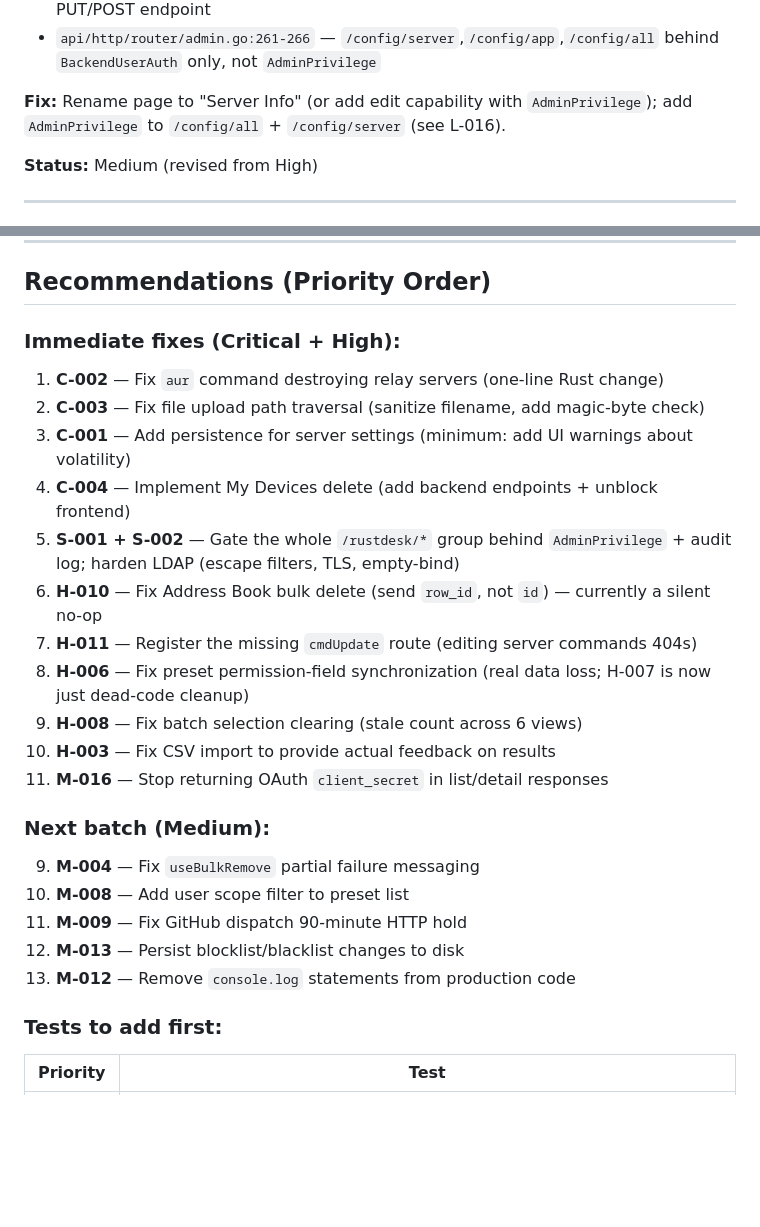
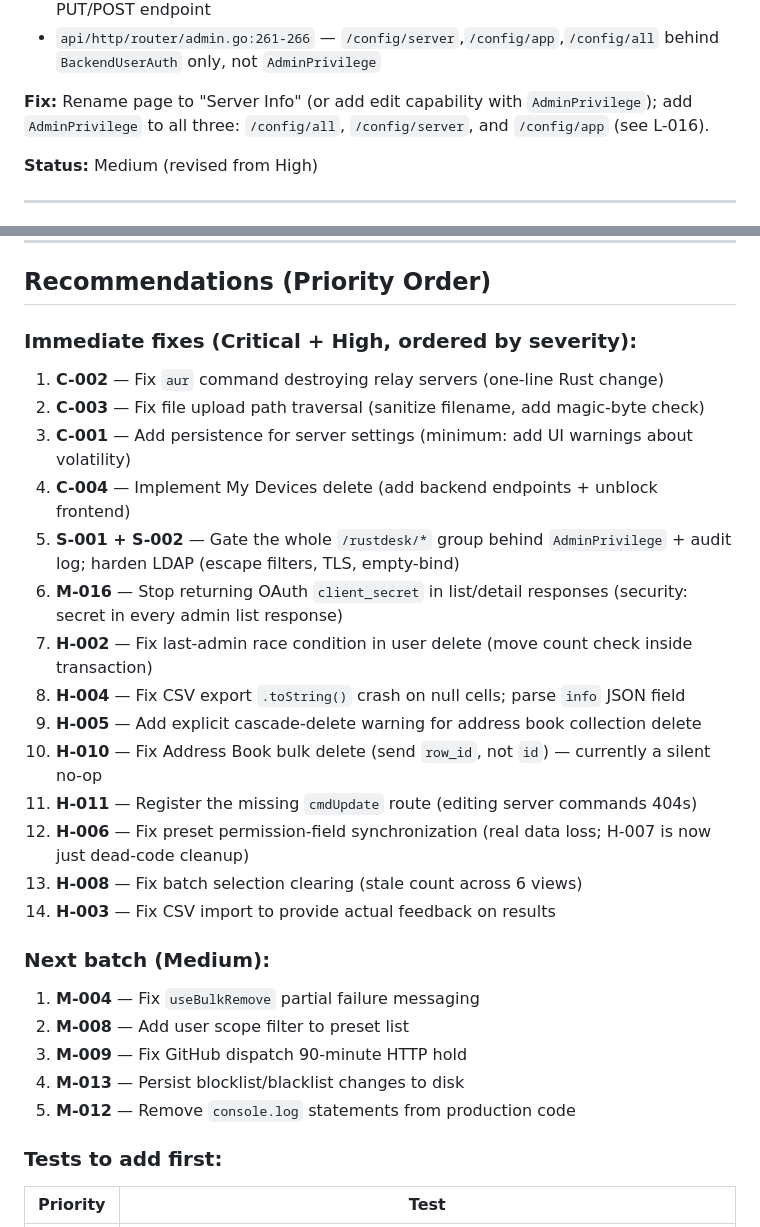
Before and after one commit to bashrusakh/DeskForge, a Markdown page: audit-report.md, 2 parts joined by grey strips. Rendered like a GitHub page; blank space fills up the shorter version.

Commit message:
docs: address CodeRabbit review on audit-report
- H-009 fix: add /config/app to the list of endpoints needing AdminPrivilege
- Immediate fixes: add missing H-002/H-004/H-005; move M-016 (secret leak)
  near S-series due to security nature; fix Next batch numbering

Co-Authored-By: Claude Sonnet 4.6 <noreply@anthropic.com>

```diff
--- a/audit-report.md
+++ b/audit-report.md
@@ -303,7 +303,7 @@ A frontend workaround exists (`control.vue:187-189` re-saves relay servers after
 - `api/http/controller/admin/config.go:53-68` — `AllConfig` returns full values, no PUT/POST endpoint
 - `api/http/router/admin.go:261-266` — `/config/server`,`/config/app`,`/config/all` behind `BackendUserAuth` only, not `AdminPrivilege`
 
-**Fix:** Rename page to "Server Info" (or add edit capability with `AdminPrivilege`); add `AdminPrivilege` to `/config/all` + `/config/server` (see L-016).
+**Fix:** Rename page to "Server Info" (or add edit capability with `AdminPrivilege`); add `AdminPrivilege` to all three: `/config/all`, `/config/server`, and `/config/app` (see L-016).
 
 **Status:** Medium (revised from High)
 
@@ -733,27 +733,30 @@ A frontend workaround exists (`control.vue:187-189` re-saves relay servers after
 
 ## Recommendations (Priority Order)
 
-### Immediate fixes (Critical + High):
+### Immediate fixes (Critical + High, ordered by severity):
 
 1. **C-002** — Fix `aur` command destroying relay servers (one-line Rust change)
 2. **C-003** — Fix file upload path traversal (sanitize filename, add magic-byte check)
 3. **C-001** — Add persistence for server settings (minimum: add UI warnings about volatility)
 4. **C-004** — Implement My Devices delete (add backend endpoints + unblock frontend)
 5. **S-001 + S-002** — Gate the whole `/rustdesk/*` group behind `AdminPrivilege` + audit log; harden LDAP (escape filters, TLS, empty-bind)
-6. **H-010** — Fix Address Book bulk delete (send `row_id`, not `id`) — currently a silent no-op
-7. **H-011** — Register the missing `cmdUpdate` route (editing server commands 404s)
-8. **H-006** — Fix preset permission-field synchronization (real data loss; H-007 is now just dead-code cleanup)
-9. **H-008** — Fix batch selection clearing (stale count across 6 views)
-10. **H-003** — Fix CSV import to provide actual feedback on results
-11. **M-016** — Stop returning OAuth `client_secret` in list/detail responses
+6. **M-016** — Stop returning OAuth `client_secret` in list/detail responses (security: secret in every admin list response)
+7. **H-002** — Fix last-admin race condition in user delete (move count check inside transaction)
+8. **H-004** — Fix CSV export `.toString()` crash on null cells; parse `info` JSON field
+9. **H-005** — Add explicit cascade-delete warning for address book collection delete
+10. **H-010** — Fix Address Book bulk delete (send `row_id`, not `id`) — currently a silent no-op
+11. **H-011** — Register the missing `cmdUpdate` route (editing server commands 404s)
+12. **H-006** — Fix preset permission-field synchronization (real data loss; H-007 is now just dead-code cleanup)
+13. **H-008** — Fix batch selection clearing (stale count across 6 views)
+14. **H-003** — Fix CSV import to provide actual feedback on results
 
 ### Next batch (Medium):
 
-9. **M-004** — Fix `useBulkRemove` partial failure messaging
-10. **M-008** — Add user scope filter to preset list
-11. **M-009** — Fix GitHub dispatch 90-minute HTTP hold
-12. **M-013** — Persist blocklist/blacklist changes to disk
-13. **M-012** — Remove `console.log` statements from production code
+1. **M-004** — Fix `useBulkRemove` partial failure messaging
+2. **M-008** — Add user scope filter to preset list
+3. **M-009** — Fix GitHub dispatch 90-minute HTTP hold
+4. **M-013** — Persist blocklist/blacklist changes to disk
+5. **M-012** — Remove `console.log` statements from production code
 
 ### Tests to add first:
 
```
